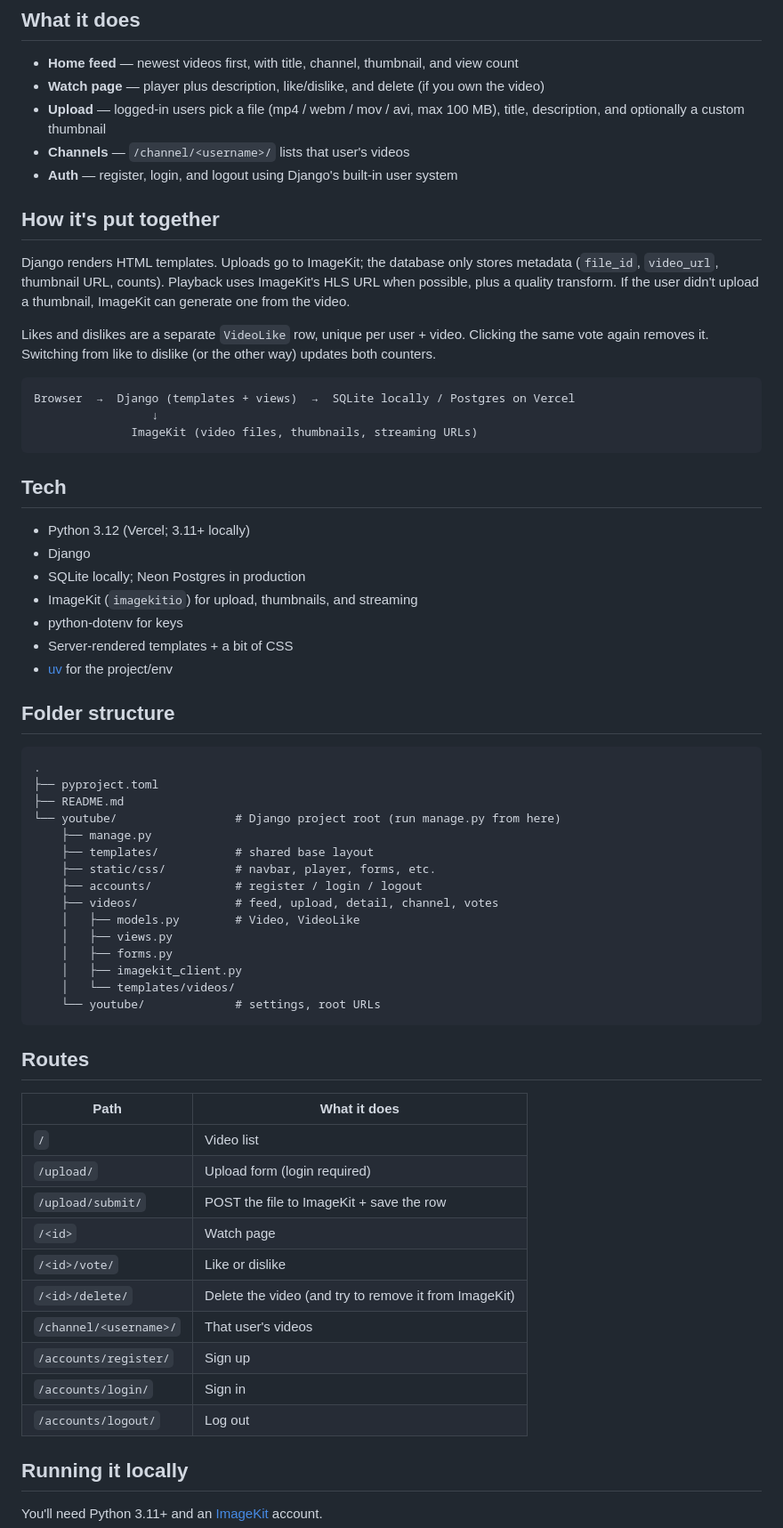
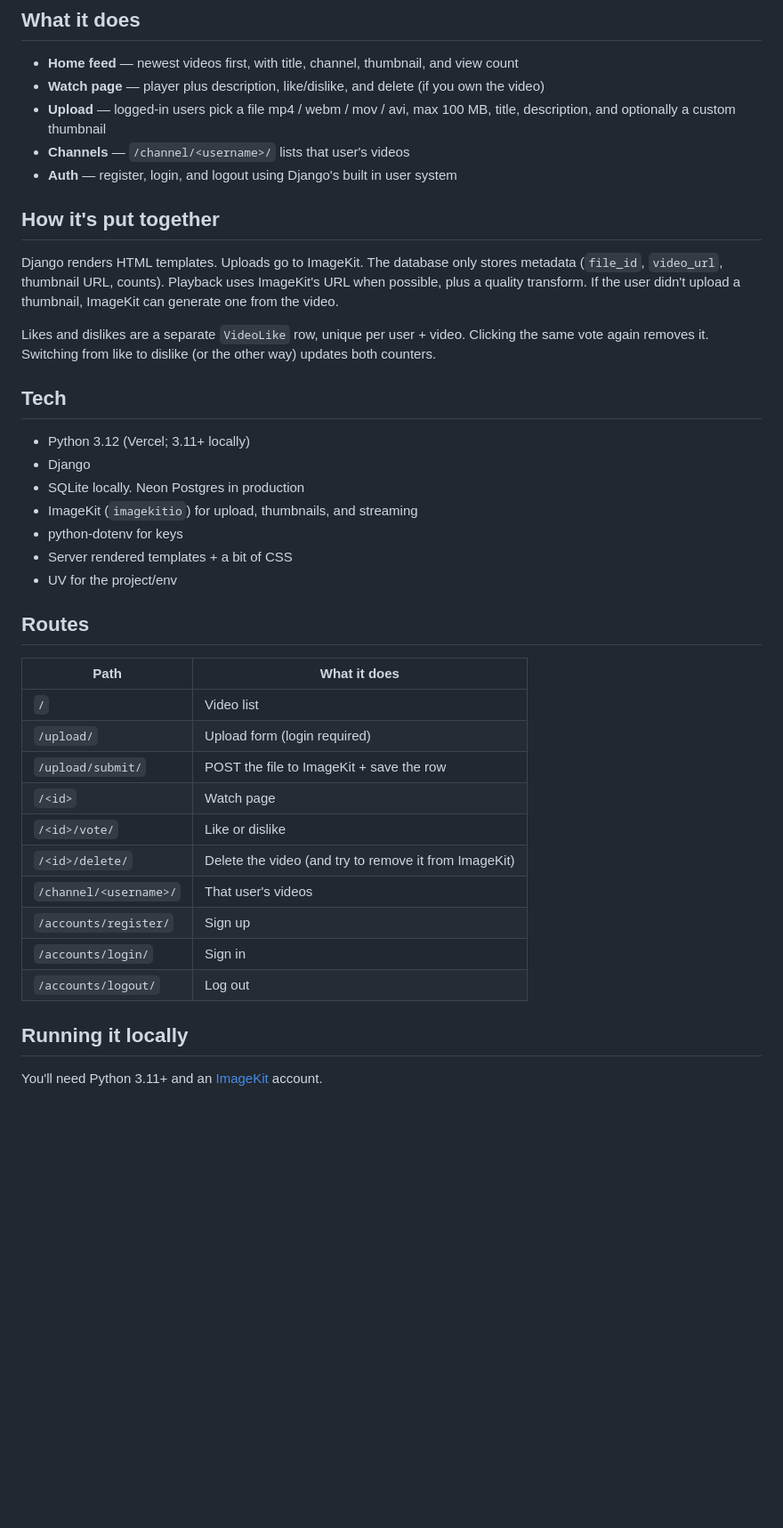
Before and after one commit to Jayzuss1023/youtube_clone, a Markdown page: README.md, the part around the change. Shown at 89% size. Drawn GitHub-style; blank space fills up the shorter version.

````diff
--- a/README.md
+++ b/README.md
@@ -10,66 +10,40 @@ Production: https://youtube-clone-five-nu-89.vercel.app
 
 - **Home feed** — newest videos first, with title, channel, thumbnail, and view count
 - **Watch page** — player plus description, like/dislike, and delete (if you own the video)
-- **Upload** — logged-in users pick a file (mp4 / webm / mov / avi, max 100 MB), title, description, and optionally a custom thumbnail
+- **Upload** — logged-in users pick a file mp4 / webm / mov / avi, max 100 MB, title, description, and optionally a custom thumbnail
 - **Channels** — `/channel/<username>/` lists that user's videos
-- **Auth** — register, login, and logout using Django's built-in user system
+- **Auth** — register, login, and logout using Django's built in user system
 
 ## How it's put together
 
-Django renders HTML templates. Uploads go to ImageKit; the database only stores metadata (`file_id`, `video_url`, thumbnail URL, counts). Playback uses ImageKit's HLS URL when possible, plus a quality transform. If the user didn't upload a thumbnail, ImageKit can generate one from the video.
+Django renders HTML templates. Uploads go to ImageKit. The database only stores metadata (`file_id`, `video_url`, thumbnail URL, counts). Playback uses ImageKit's URL when possible, plus a quality transform. If the user didn't upload a thumbnail, ImageKit can generate one from the video.
 
 Likes and dislikes are a separate `VideoLike` row, unique per user + video. Clicking the same vote again removes it. Switching from like to dislike (or the other way) updates both counters.
-
-```
-Browser  →  Django (templates + views)  →  SQLite locally / Postgres on Vercel
-                 ↓
-              ImageKit (video files, thumbnails, streaming URLs)
-```
 
 ## Tech
 
 - Python 3.12 (Vercel; 3.11+ locally)
 - Django
-- SQLite locally; Neon Postgres in production
+- SQLite locally. Neon Postgres in production
 - ImageKit (`imagekitio`) for upload, thumbnails, and streaming
 - python-dotenv for keys
-- Server-rendered templates + a bit of CSS
-- [uv](https://docs.astral.sh/uv/) for the project/env
-
-## Folder structure
-
-```
-.
-├── pyproject.toml
-├── README.md
-└── youtube/                 # Django project root (run manage.py from here)
-    ├── manage.py
-    ├── templates/           # shared base layout
-    ├── static/css/          # navbar, player, forms, etc.
-    ├── accounts/            # register / login / logout
-    ├── videos/              # feed, upload, detail, channel, votes
-    │   ├── models.py        # Video, VideoLike
-    │   ├── views.py
-    │   ├── forms.py
-    │   ├── imagekit_client.py
-    │   └── templates/videos/
-    └── youtube/             # settings, root URLs
-```
+- Server rendered templates + a bit of CSS
+- UV for the project/env
 
 ## Routes
 
-| Path | What it does |
-| --- | --- |
-| `/` | Video list |
-| `/upload/` | Upload form (login required) |
-| `/upload/submit/` | POST the file to ImageKit + save the row |
-| `/<id>` | Watch page |
-| `/<id>/vote/` | Like or dislike |
-| `/<id>/delete/` | Delete the video (and try to remove it from ImageKit) |
-| `/channel/<username>/` | That user's videos |
-| `/accounts/register/` | Sign up |
-| `/accounts/login/` | Sign in |
-| `/accounts/logout/` | Log out |
+| Path                   | What it does                                          |
+| ---------------------- | ----------------------------------------------------- |
+| `/`                    | Video list                                            |
+| `/upload/`             | Upload form (login required)                          |
+| `/upload/submit/`      | POST the file to ImageKit + save the row              |
+| `/<id>`                | Watch page                                            |
+| `/<id>/vote/`          | Like or dislike                                       |
+| `/<id>/delete/`        | Delete the video (and try to remove it from ImageKit) |
+| `/channel/<username>/` | That user's videos                                    |
+| `/accounts/register/`  | Sign up                                               |
+| `/accounts/login/`     | Sign in                                               |
+| `/accounts/logout/`    | Log out                                               |
 
 ## Running it locally
 
````
